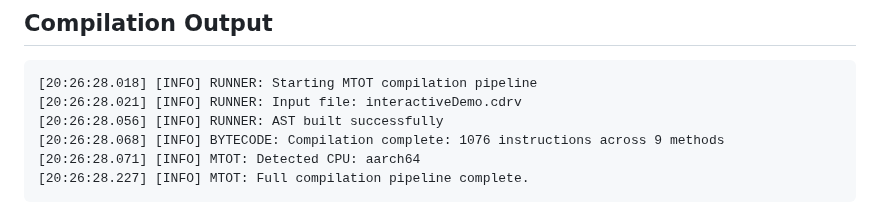
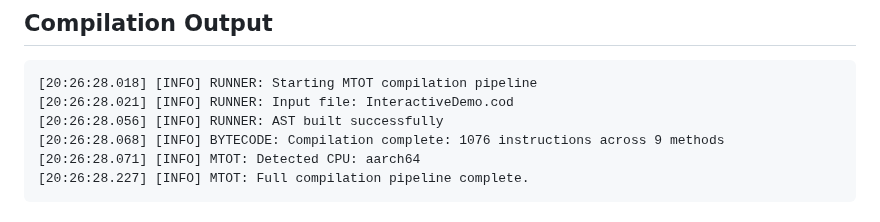
Before and after one commit to DanexCodr/Coderive, a Markdown page: README.md, the part around the change. Drawn GitHub-style.

````diff
--- a/README.md
+++ b/README.md
@@ -63,7 +63,7 @@ share interactiveDemo {
 
 ```
 [20:26:28.018] [INFO] RUNNER: Starting MTOT compilation pipeline
-[20:26:28.021] [INFO] RUNNER: Input file: interactiveDemo.cdrv
+[20:26:28.021] [INFO] RUNNER: Input file: InteractiveDemo.cod
 [20:26:28.056] [INFO] RUNNER: AST built successfully
 [20:26:28.068] [INFO] BYTECODE: Compilation complete: 1076 instructions across 9 methods
 [20:26:28.071] [INFO] MTOT: Detected CPU: aarch64
````
